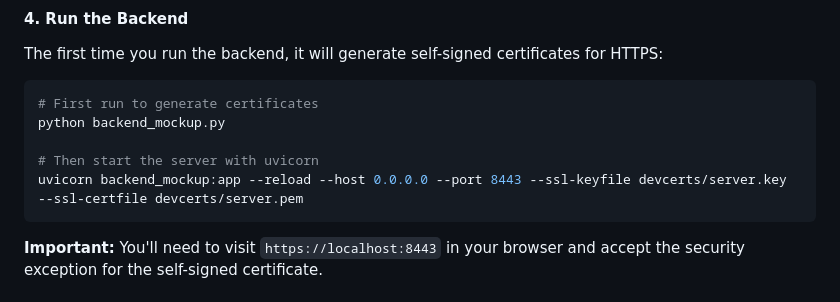
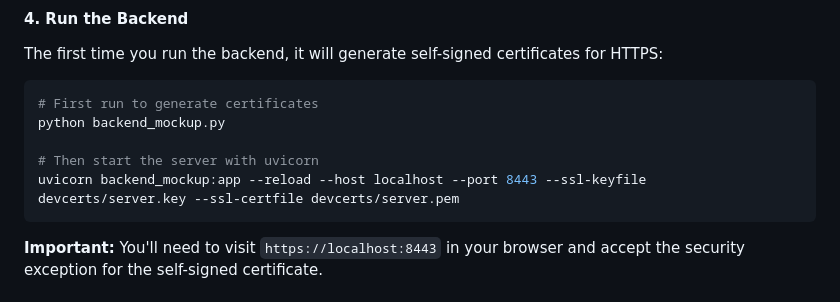
Before and after one commit to Knaeckebrothero/Advanced-LLM-Chat, a Markdown page: README.md, the part around the change. Drawn GitHub-style.

Commit message:
Update host in README example from 0.0.0.0 to localhost
This change updates the README to reflect a safer and more specific `localhost` binding for the uvicorn server example. It helps prevent potential unintentional external access during local development.

````diff
--- a/README.md
+++ b/README.md
@@ -82,7 +82,7 @@ The first time you run the backend, it will generate self-signed certificates fo
 python backend_mockup.py
 
 # Then start the server with uvicorn
-uvicorn backend_mockup:app --reload --host 0.0.0.0 --port 8443 --ssl-keyfile devcerts/server.key --ssl-certfile devcerts/server.pem
+uvicorn backend_mockup:app --reload --host localhost --port 8443 --ssl-keyfile devcerts/server.key --ssl-certfile devcerts/server.pem
 ```
 
 **Important:** You'll need to visit `https://localhost:8443` in your browser and accept the security exception for the self-signed certificate.
````
